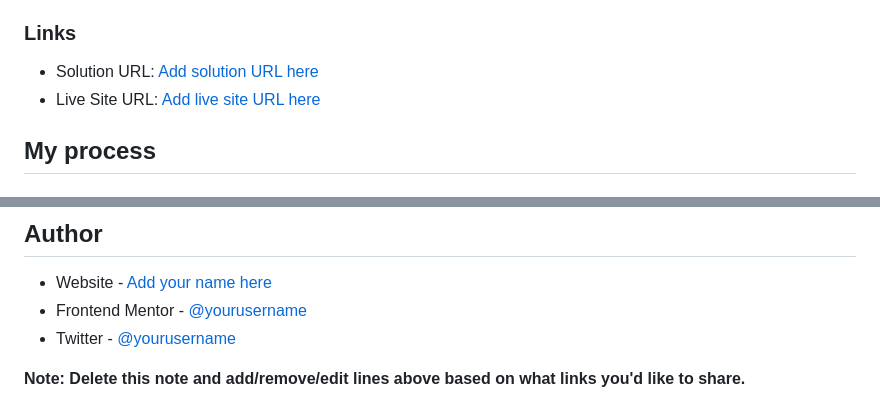
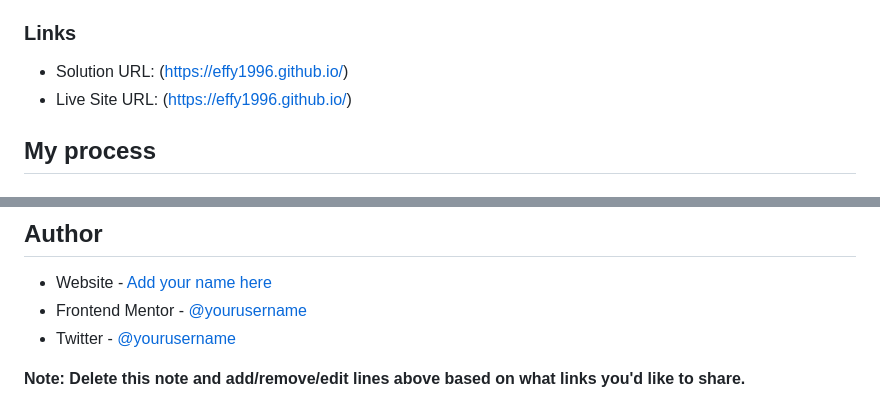
Before and after one commit to Effy1996/product-preview-card-component-main, a Markdown page: README.md, 2 parts joined by grey strips. Drawn GitHub-style.

```diff
--- a/README.md
+++ b/README.md
@@ -41,8 +41,8 @@ Then crop/optimize/edit your image however you like, add it to your project, and
 
 ### Links
 
-- Solution URL: [Add solution URL here](https://your-solution-url.com)
-- Live Site URL: [Add live site URL here](https://your-live-site-url.com)
+- Solution URL: (https://effy1996.github.io/)
+- Live Site URL: (https://effy1996.github.io/)
 
 ## My process
 
@@ -99,7 +99,8 @@ Use this section to outline areas that you want to continue focusing on in futur
 ## Author
 
 - Website - [Add your name here](https://www.your-site.com)
-- Frontend Mentor - [@yourusername](https://www.frontendmentor.io/profile/yourusername)
+- Frontend Mentor - [@yourusername](
+https://github.com/Effy1996)
 - Twitter - [@yourusername](https://www.twitter.com/yourusername)
 
 **Note: Delete this note and add/remove/edit lines above based on what links you'd like to share.**
```
